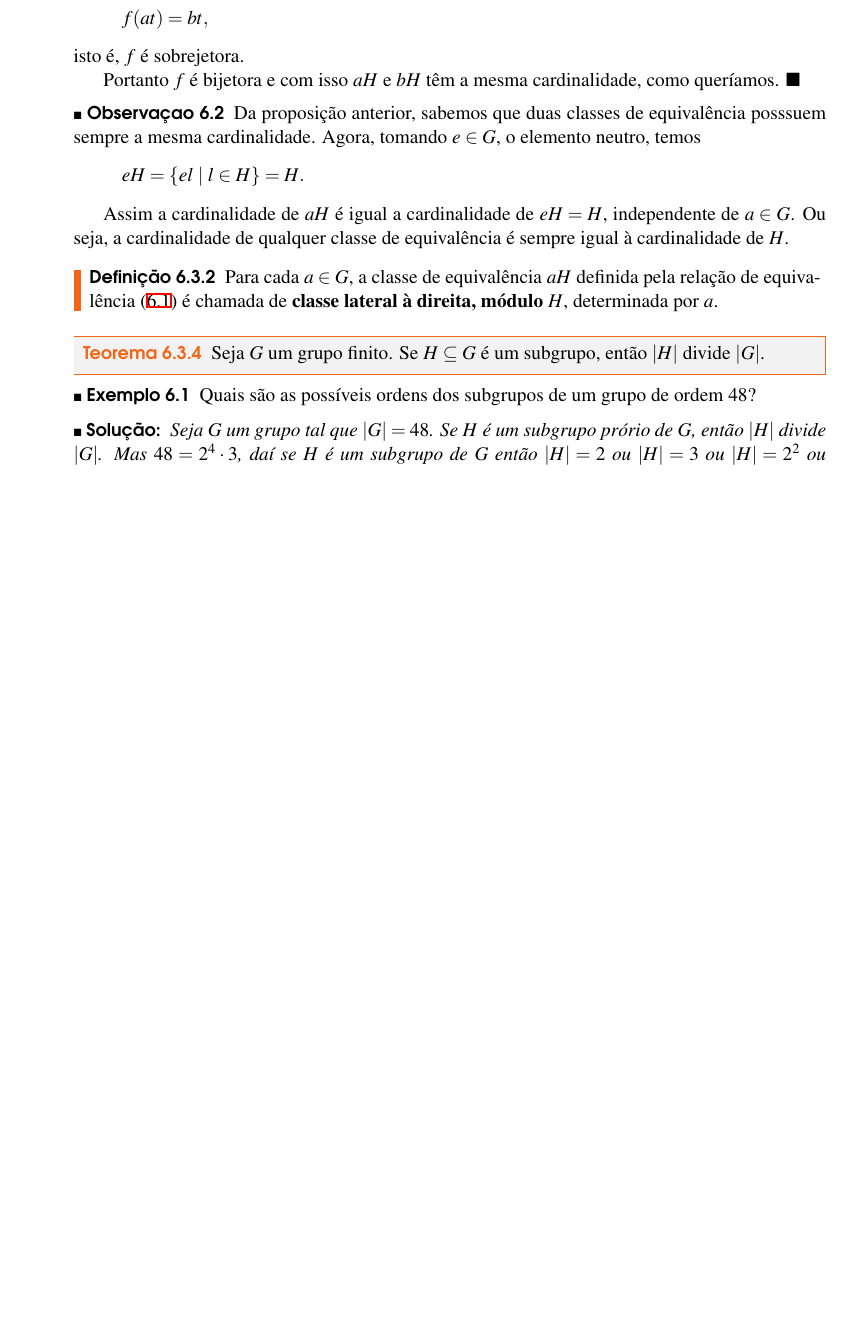
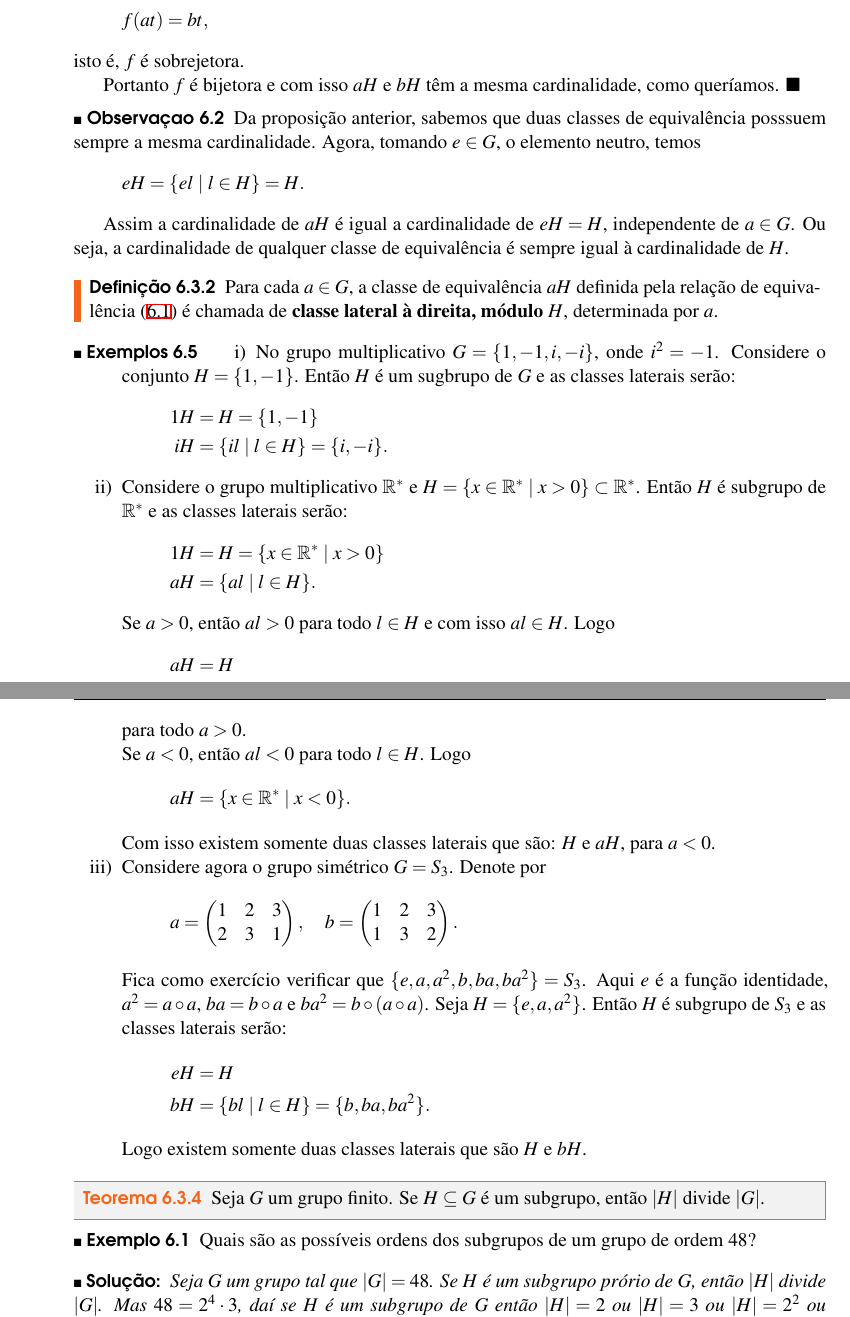
Before and after one commit to jfreitasunb/Algebra-1, a LaTeX book (Algebra_1.tex, which reads grupos.tex): part of page 47 of 52 before the commit and two parts of pages 47 and 48 of 52 after it, the two joined at a grey line, cut so that both start at the same text, the shorter picture padded with empty space. Compiled offline with XeLaTeX.

Commit message:
Exemplos de classes laterais.

```diff
--- a/grupos.tex
+++ b/grupos.tex
@@ -490,6 +490,54 @@ Nesse caso vamos dizer simplesmente que $G$ \'e um grupo.
 	Para cada $a \in G$, a classe de equivalência $aH$ definida pela relação de equivalência \eqref{relacao_equivalencia_subgrupo} é chamada de \textbf{classe lateral à direita, módulo $H$}, determinada por $a$.
 \end{definicao}
 
+\begin{exemplos}
+	\begin{exemplos}
+        \begin{enumerate}[label={\roman*})]
+            \item No grupo multiplicativo $G = \{1, -1, i, -i\}$, onde $i^2 = -1$. Considere o conjunto $H = \{1, -1\}$. Ent\~ao $H$ \'e um sugbrupo de $G$ e as classes laterais ser\~ao:
+            \begin{align*}
+            	1H &= H = \{1, -1\}\\
+            	iH &= \{il \mid l \in H\} = \{i, -i\}.
+            \end{align*}
+
+            \item Considere o grupo multiplicativo $\real^*$ e $H = \{ x \in \real^* \mid x > 0\} \subset \real^*$. Ent\~ao $H$ \'e subgrupo de $\real^*$ e as classes laterais ser\~ao:
+            \begin{align*}
+            	1H &= H = \{x \in \real^* \mid x > 0\}\\
+            	aH &= \{al \mid l \in H\}.
+            \end{align*}
+
+            Se $a > 0$, então $al > 0$ para todo $l \in H$ e com isso $al \in H$. Logo
+            \[
+            	aH = H
+            \]
+            para todo $a > 0$.
+
+            Se $a < 0$, então $al < 0$ para todo $l \in H$. Logo
+            \[
+            	aH = \{x \in \real^* \mid x < 0\}.
+            \]
+
+            Com isso existem somente duas classes laterais que são: $H$ e $aH$, para $a < 0$.
+
+            \item Considere agora o grupo sim\'etrico $G = S_3$. Denote por
+                \[
+                    a = \begin{pmatrix}
+                        1 & 2 & 3\\2 & 3 & 1
+                    \end{pmatrix}, \quad
+                    b = \begin{pmatrix}
+                        1 & 2 & 3\\1 & 3 & 2
+                    \end{pmatrix}.
+                \]
+                Fica como exerc{\'\i}cio verificar que $\{e, a, a^2 , b, ba, ba^2\} = S_3$. Aqui $e$ \'e a fun\c{c}\~ao identidade, $a^2 = a \circ a$, $ba = b \circ a$ e $ba^2 = b\circ(a\circ a)$. Seja $H = \{e, a , a^2\}$. Ent\~ao $H$ \'e subgrupo de $S_3$ e as classes laterais ser\~ao:
+                \begin{align*}
+                	eH &= H\\
+                	bH &= \{bl \mid l \in H\} = \{b, ba, ba^2\}.
+                \end{align*}
+
+                Logo existem somente duas classes laterais que são $H$ e $bH$.
+        \end{enumerate}
+    \end{exemplos}
+\end{exemplos}
+
 \begin{teorema}\label{teorema_de_lagrange}
 	Seja $G$ um grupo finito. Se $H\subseteq G$ {\'e} um subgrupo, ent{\~a}o $|H|$ divide $|G|$.
 \end{teorema}
```
